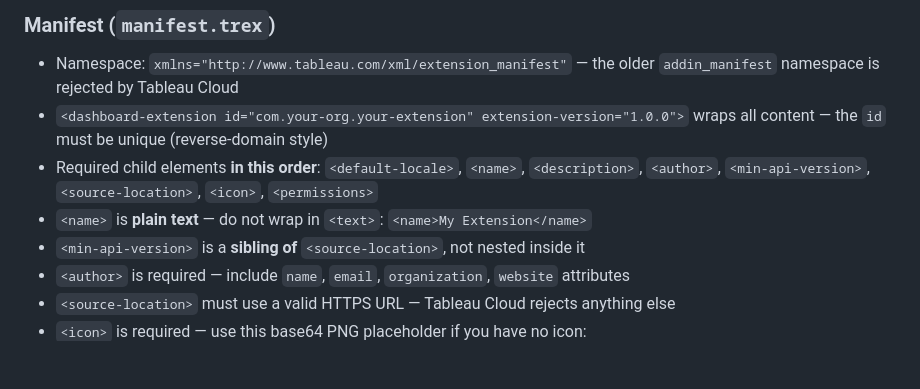
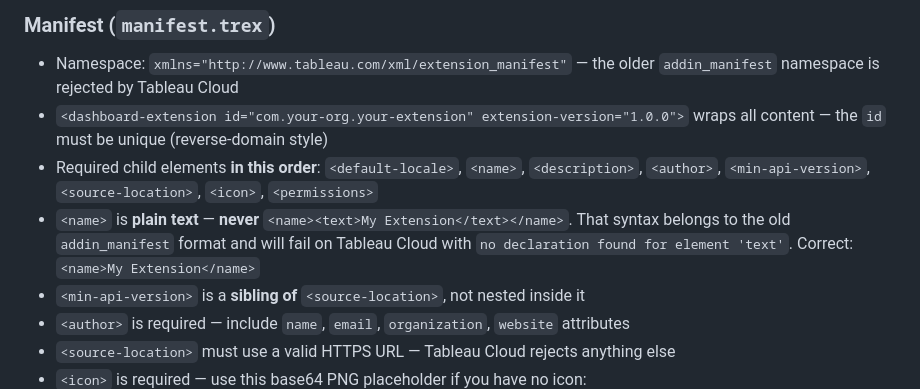
Before and after one commit to lacing-maltese/tableau-vibe-bootstrap-extension, a Markdown page: prompts/tableau-extension.md, the part around the change. Drawn GitHub-style; blank space fills up the shorter version.

Commit message:
Strengthen manifest name constraint to prevent   <text> wrapper

```diff
--- a/prompts/tableau-extension.md
+++ b/prompts/tableau-extension.md
@@ -65,7 +65,7 @@ This skill scaffolds **dashboard extensions** — they run in a zone on a dashbo
 - Namespace: `xmlns="http://www.tableau.com/xml/extension_manifest"` — the older `addin_manifest` namespace is rejected by Tableau Cloud
 - `<dashboard-extension id="com.your-org.your-extension" extension-version="1.0.0">` wraps all content — the `id` must be unique (reverse-domain style)
 - Required child elements **in this order**: `<default-locale>`, `<name>`, `<description>`, `<author>`, `<min-api-version>`, `<source-location>`, `<icon>`, `<permissions>`
-- `<name>` is **plain text** — do not wrap in `<text>`: `<name>My Extension</name>`
+- `<name>` is **plain text** — **never** `<name><text>My Extension</text></name>`. That syntax belongs to the old `addin_manifest` format and will fail on Tableau Cloud with `no declaration found for element 'text'`. Correct: `<name>My Extension</name>`
 - `<min-api-version>` is a **sibling of** `<source-location>`, not nested inside it
 - `<author>` is required — include `name`, `email`, `organization`, `website` attributes
 - `<source-location>` must use a valid HTTPS URL — Tableau Cloud rejects anything else
```
Also changed, not shown: 1 other file.
